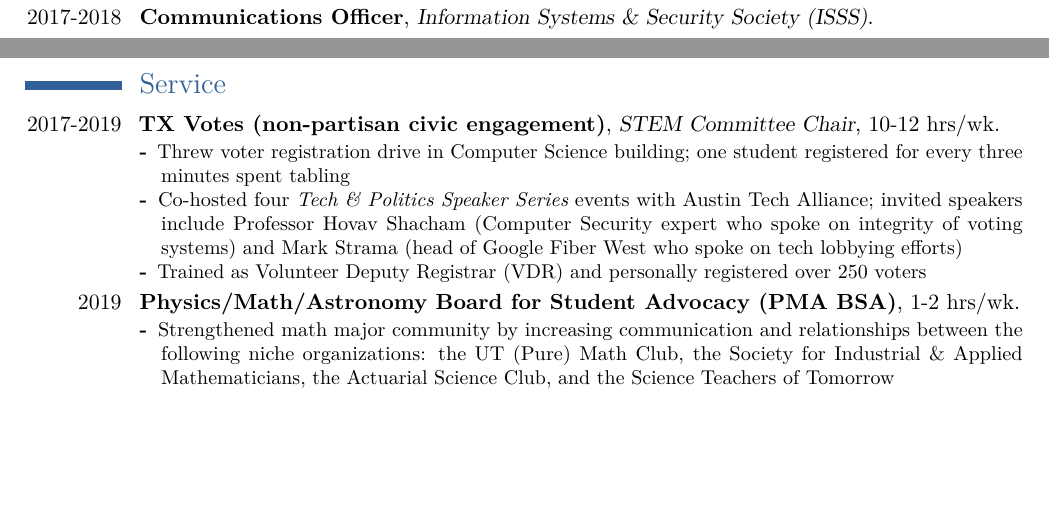
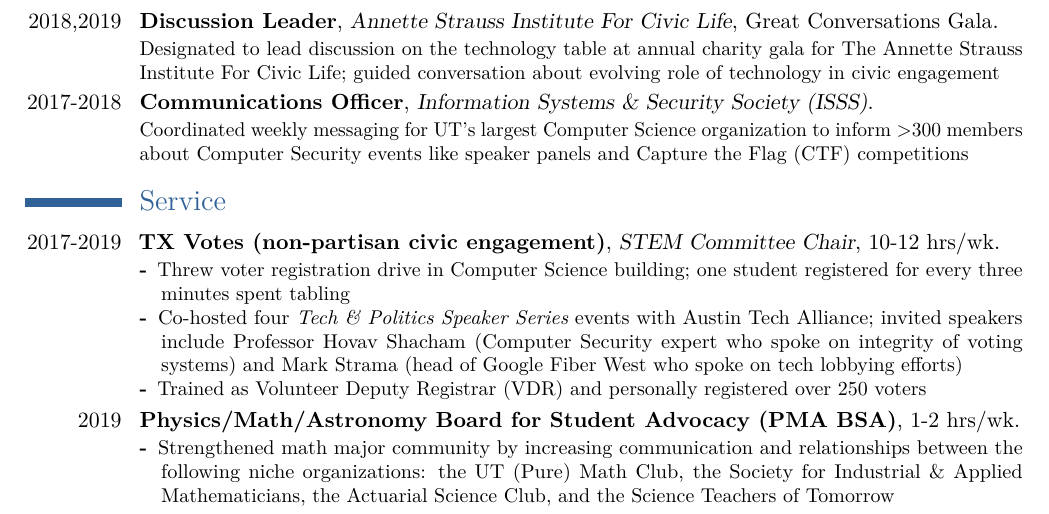
Before and after one commit to 2016rshah/resume, a LaTeX CV (latex_resume/cv.tex): two parts of pages 1 and 2 of 2 before the commit and part of page 2 of 2 after it, the two joined at a grey line, cut at the place of the change, the shorter picture padded with empty space. Compiled offline with pdfLaTeX.

Commit message:
Added great conversations and ISSS detail

```diff
--- a/latex_resume/cv.tex
+++ b/latex_resume/cv.tex
@@ -164,7 +164,13 @@
 	Moderated conversation with Prof. Shacham on his hacking of airport metal detectors, car computers, \& California's election systems, along with the policy implications of his research
 }
 
-\cventry{2017-2018}{Communications Officer}{Information Systems \& Security Society (ISSS)}{}{}{}
+\cventry{2018,2019}{Discussion Leader}{Annette Strauss Institute For Civic Life}{Great Conversations Gala}{}{
+	Designated to lead discussion on the technology table at annual charity gala for The Annette Strauss Institute For Civic Life; guided conversation about evolving role of technology in civic engagement
+}
+
+\cventry{2017-2018}{Communications Officer}{Information Systems \& Security Society (ISSS)}{}{}{
+	Coordinated weekly messaging for UT's largest Computer Science organization to inform >300 members about Computer Security events like speaker panels and Capture the Flag (CTF) competitions
+}
 % TA-ship
 % URF
 % DRP
```
Also changed, not shown: latex_resume/cv.pdf.
